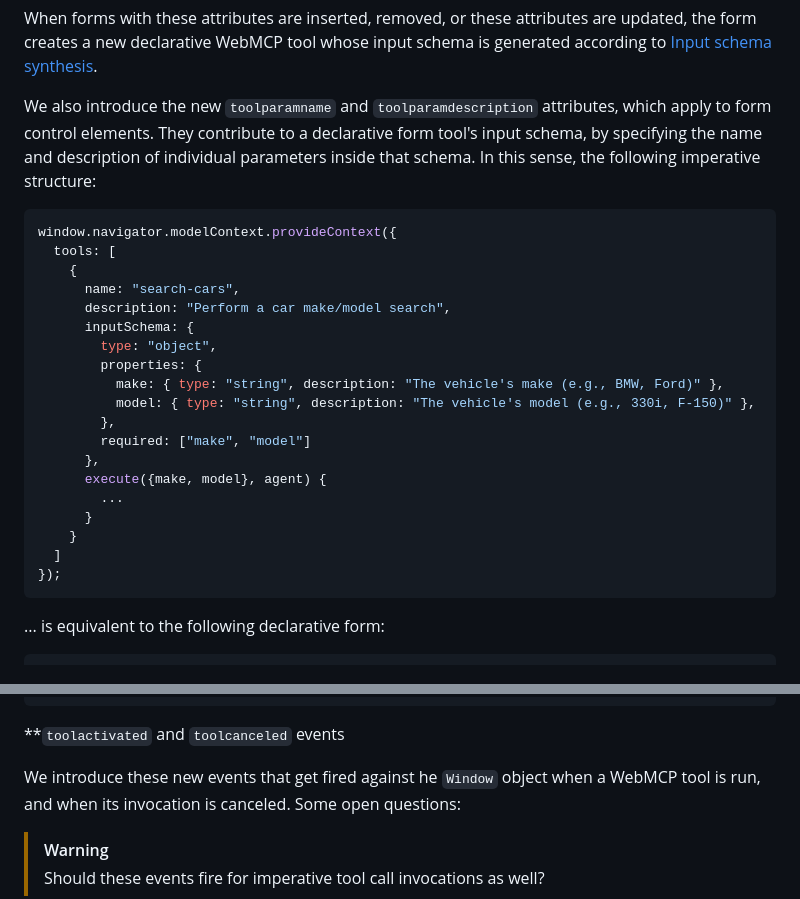
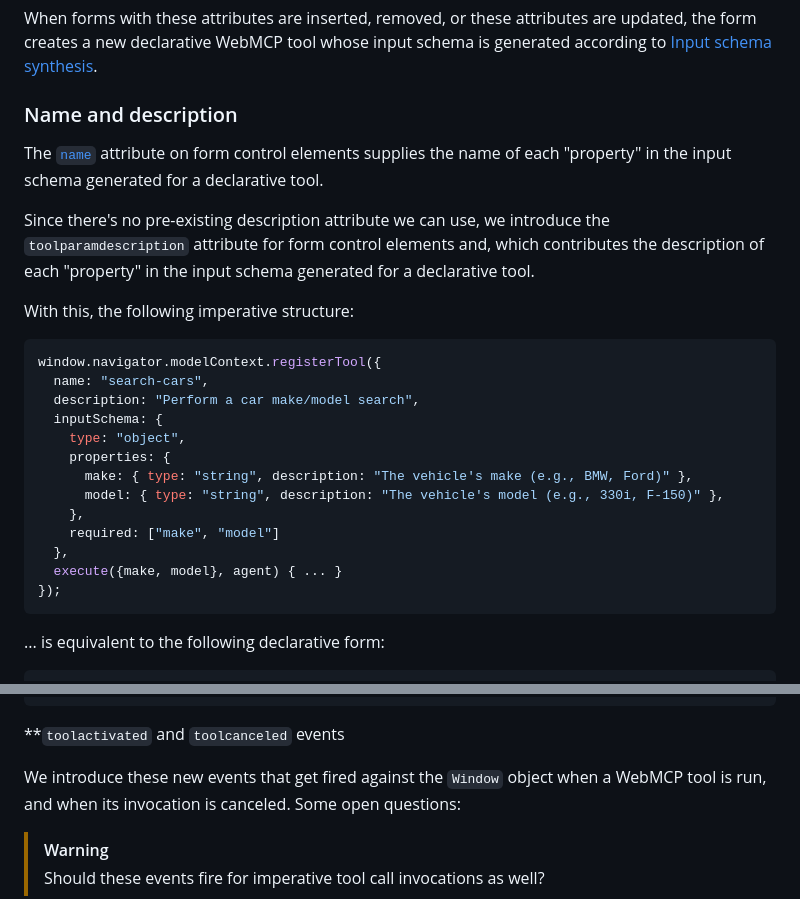
Before and after one commit to webmachinelearning/webmcp, a Markdown page: declarative-api-explainer.md, 2 parts joined by grey strips. GitHub-like rendering.

Commit message:
Remove toolparamname

````diff
--- a/declarative-api-explainer.md
+++ b/declarative-api-explainer.md
@@ -56,30 +56,30 @@ When forms with these attributes are inserted, removed, or these attributes are
 creates a new declarative WebMCP tool whose input schema is generated according to
 [Input schema synthesis](#input-schema-synthesis).
 
-We also introduce the new `toolparamname` and `toolparamdescription` attributes, which apply to form
-control elements. They contribute to a declarative form tool's input schema, by specifying the name
-and description of individual parameters inside that schema. In this sense, the following imperative
-structure:
+### Name and description
+
+The [`name`](https://html.spec.whatwg.org/C#attr-fe-name) attribute on form control elements
+supplies the name of each "property" in the input schema generated for a declarative tool.
+
+Since there's no pre-existing description attribute we can use, we introduce the
+`toolparamdescription` attribute for form control elements and, which contributes the description of
+each "property" in the input schema generated for a declarative tool.
+
+With this, the following imperative structure:
 
 ```js
-window.navigator.modelContext.provideContext({
-  tools: [
-    {
-      name: "search-cars",
-      description: "Perform a car make/model search",
-      inputSchema: {
-        type: "object",
-        properties: {
-          make: { type: "string", description: "The vehicle's make (e.g., BMW, Ford)" },
-          model: { type: "string", description: "The vehicle's model (e.g., 330i, F-150)" },
-        },
-        required: ["make", "model"]
-      },
-      execute({make, model}, agent) {
-        ...
-      }
-    }
-  ]
+window.navigator.modelContext.registerTool({
+  name: "search-cars",
+  description: "Perform a car make/model search",
+  inputSchema: {
+    type: "object",
+    properties: {
+      make: { type: "string", description: "The vehicle's make (e.g., BMW, Ford)" },
+      model: { type: "string", description: "The vehicle's model (e.g., 330i, F-150)" },
+    },
+    required: ["make", "model"]
+  },
+  execute({make, model}, agent) { ... }
 });
 ```
 
@@ -147,7 +147,7 @@ interface SubmitEvent : Event {
 
 **`toolactivated` and `toolcanceled` events
 
-We introduce these new events that get fired against he `Window` object when a WebMCP tool is run,
+We introduce these new events that get fired against the `Window` object when a WebMCP tool is run,
 and when its invocation is canceled. Some open questions:
 
 > [!WARNING]
````
Also changed, not shown: other parts of declarative-api-explainer.md (+2 -2 lines).
